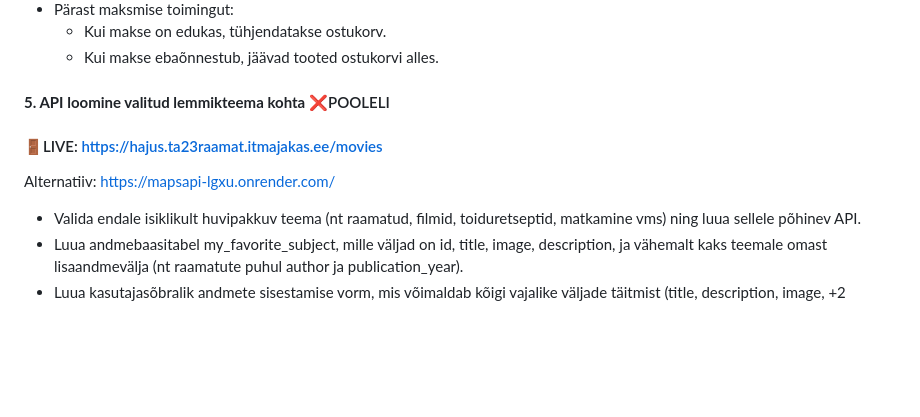
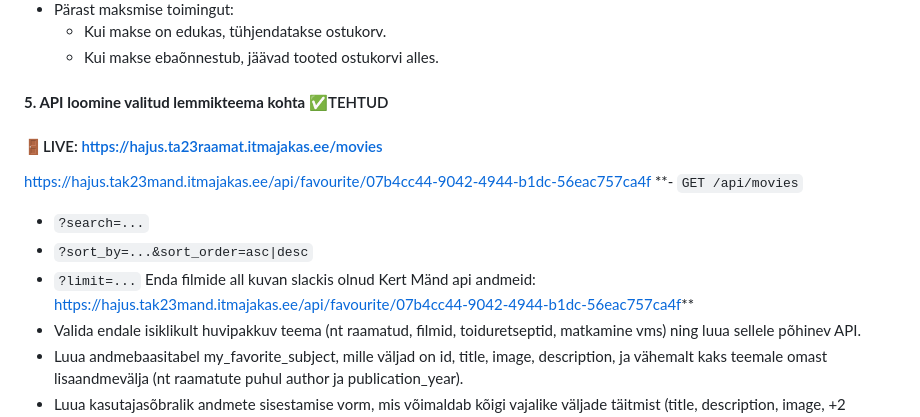
Before and after one commit to araamat/mapsAPI, a Markdown page: README.md, the part around the change. Rendered like a GitHub page; blank space fills up the shorter version.

```diff
--- a/README.md
+++ b/README.md
@@ -48,9 +48,14 @@ Alternatiiv: https://mapsapi-lgxu.onrender.com/products
   - Kui makse on edukas, tühjendatakse ostukorv.
   - Kui makse ebaõnnestub, jäävad tooted ostukorvi alles.
 
-#### **5. API loomine valitud lemmikteema kohta** :x:POOLELI
+#### **5. API loomine valitud lemmikteema kohta** :white_check_mark:TEHTUD
 #### :door:LIVE: https://hajus.ta23raamat.itmajakas.ee/movies
-Alternatiiv: https://mapsapi-lgxu.onrender.com/
+https://hajus.tak23mand.itmajakas.ee/api/favourite/07b4cc44-9042-4944-b1dc-56eac757ca4f
+**- `GET /api/movies`
+  - `?search=...`
+  - `?sort_by=...&sort_order=asc|desc`
+  - `?limit=...`
+Enda filmide all kuvan slackis olnud Kert Mänd api andmeid: https://hajus.tak23mand.itmajakas.ee/api/favourite/07b4cc44-9042-4944-b1dc-56eac757ca4f**
 - Valida endale isiklikult huvipakkuv teema (nt raamatud, filmid, toiduretseptid, matkamine vms) ning luua sellele põhinev API.
 - Luua andmebaasitabel my_favorite_subject, mille väljad on id, title, image, description, ja vähemalt kaks teemale omast lisaandmevälja (nt raamatute puhul author ja publication_year).
 - Luua kasutajasõbralik andmete sisestamise vorm, mis võimaldab kõigi vajalike väljade täitmist (title, description, image, +2 teemaspetsiifilist välja).
```
